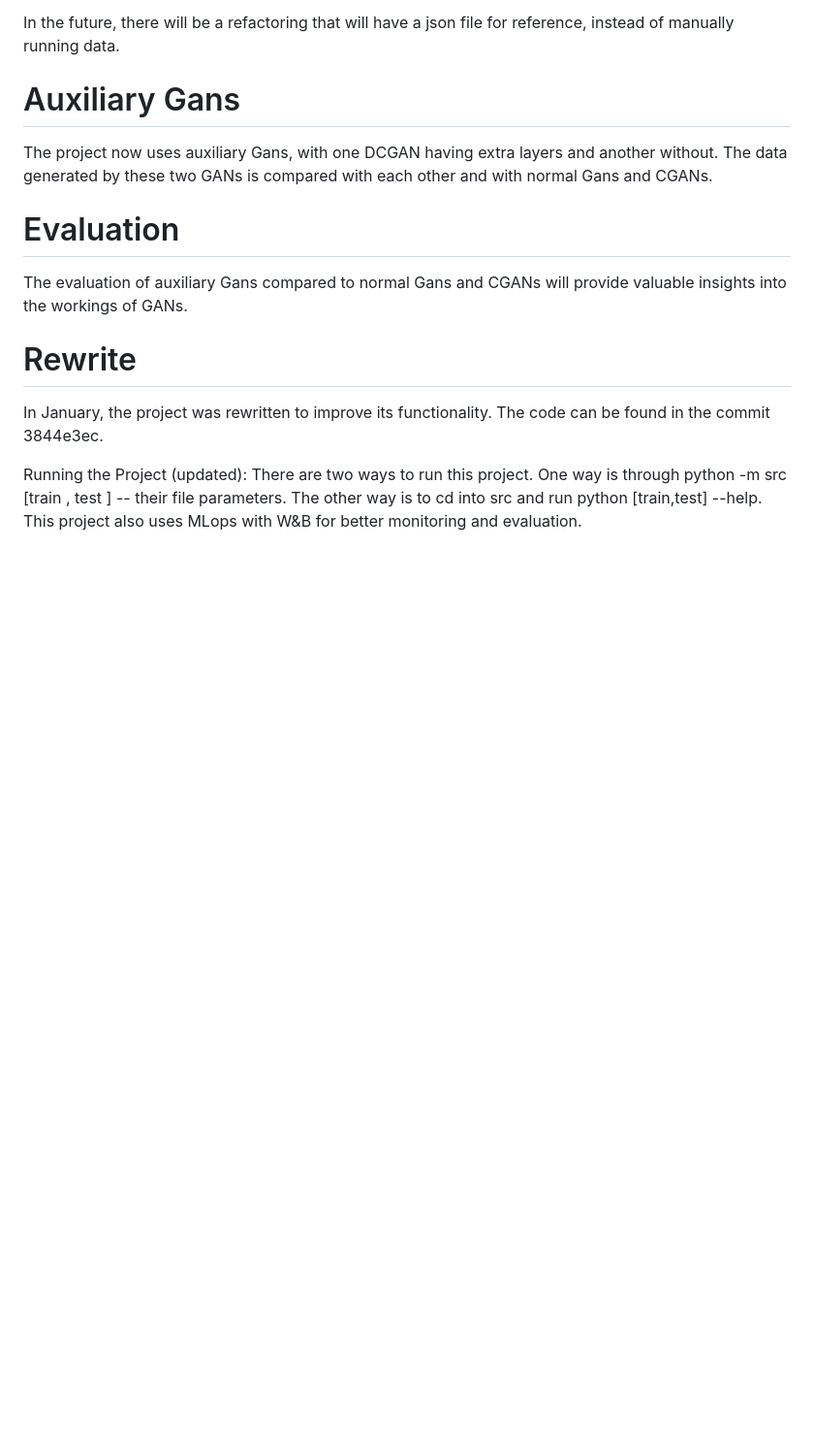
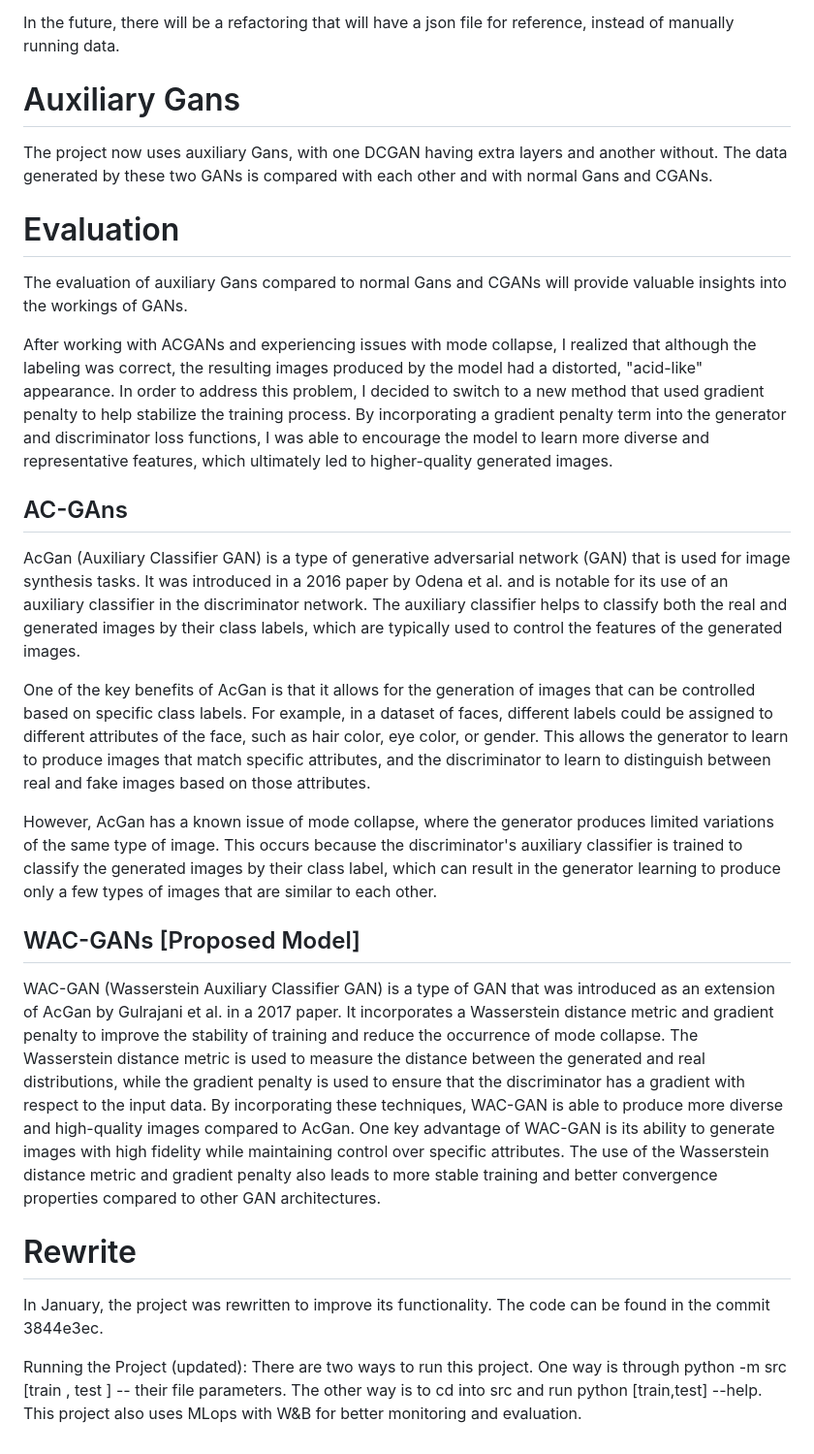
Before and after one commit to vsedov/AnimeGans, a Markdown page: readme.md, the part around the change printed below. Shown: that part at 97% size. Rendered like a GitHub page; blank space fills up the shorter version.

Commit message:
Feat: Update readme.md

```diff
--- a/readme.md
+++ b/readme.md
@@ -56,6 +67,22 @@ The project now uses auxiliary Gans, with one DCGAN having extra layers and anot
 
 The evaluation of auxiliary Gans compared to normal Gans and CGANs will provide valuable insights into the workings of GANs.
 
+After working with ACGANs and experiencing issues with mode collapse, I realized that although the labeling was correct, the resulting images produced by the model had a distorted, "acid-like" appearance. In order to address this problem, I decided to switch to a new method that used gradient penalty to help stabilize the training process. By incorporating a gradient penalty term into the generator and discriminator loss functions, I was able to encourage the model to learn more diverse and representative features, which ultimately led to higher-quality generated images.
+
+## AC-GAns
+
+AcGan (Auxiliary Classifier GAN) is a type of generative adversarial network (GAN) that is used for image synthesis tasks. It was introduced in a 2016 paper by Odena et al. and is notable for its use of an auxiliary classifier in the discriminator network. The auxiliary classifier helps to classify both the real and generated images by their class labels, which are typically used to control the features of the generated images.
+
+One of the key benefits of AcGan is that it allows for the generation of images that can be controlled based on specific class labels. For example, in a dataset of faces, different labels could be assigned to different attributes of the face, such as hair color, eye color, or gender. This allows the generator to learn to produce images that match specific attributes, and the discriminator to learn to distinguish between real and fake images based on those attributes.
+
+However, AcGan has a known issue of mode collapse, where the generator produces limited variations of the same type of image. This occurs because the discriminator's auxiliary classifier is trained to classify the generated images by their class label, which can result in the generator learning to produce only a few types of images that are similar to each other.
+
+## WAC-GANs [Proposed Model]
+
+WAC-GAN (Wasserstein Auxiliary Classifier GAN) is a type of GAN that was introduced as an extension of AcGan by Gulrajani et al. in a 2017 paper. It incorporates a Wasserstein distance metric and gradient penalty to improve the stability of training and reduce the occurrence of mode collapse.
+The Wasserstein distance metric is used to measure the distance between the generated and real distributions, while the gradient penalty is used to ensure that the discriminator has a gradient with respect to the input data. By incorporating these techniques, WAC-GAN is able to produce more diverse and high-quality images compared to AcGan.
+One key advantage of WAC-GAN is its ability to generate images with high fidelity while maintaining control over specific attributes. The use of the Wasserstein distance metric and gradient penalty also leads to more stable training and better convergence properties compared to other GAN architectures.
+
 # Rewrite
 
 In January, the project was rewritten to improve its functionality. The code can be found in the commit 3844e3ec.
```
Also changed, not shown: other parts of readme.md (+11 -0 lines).
